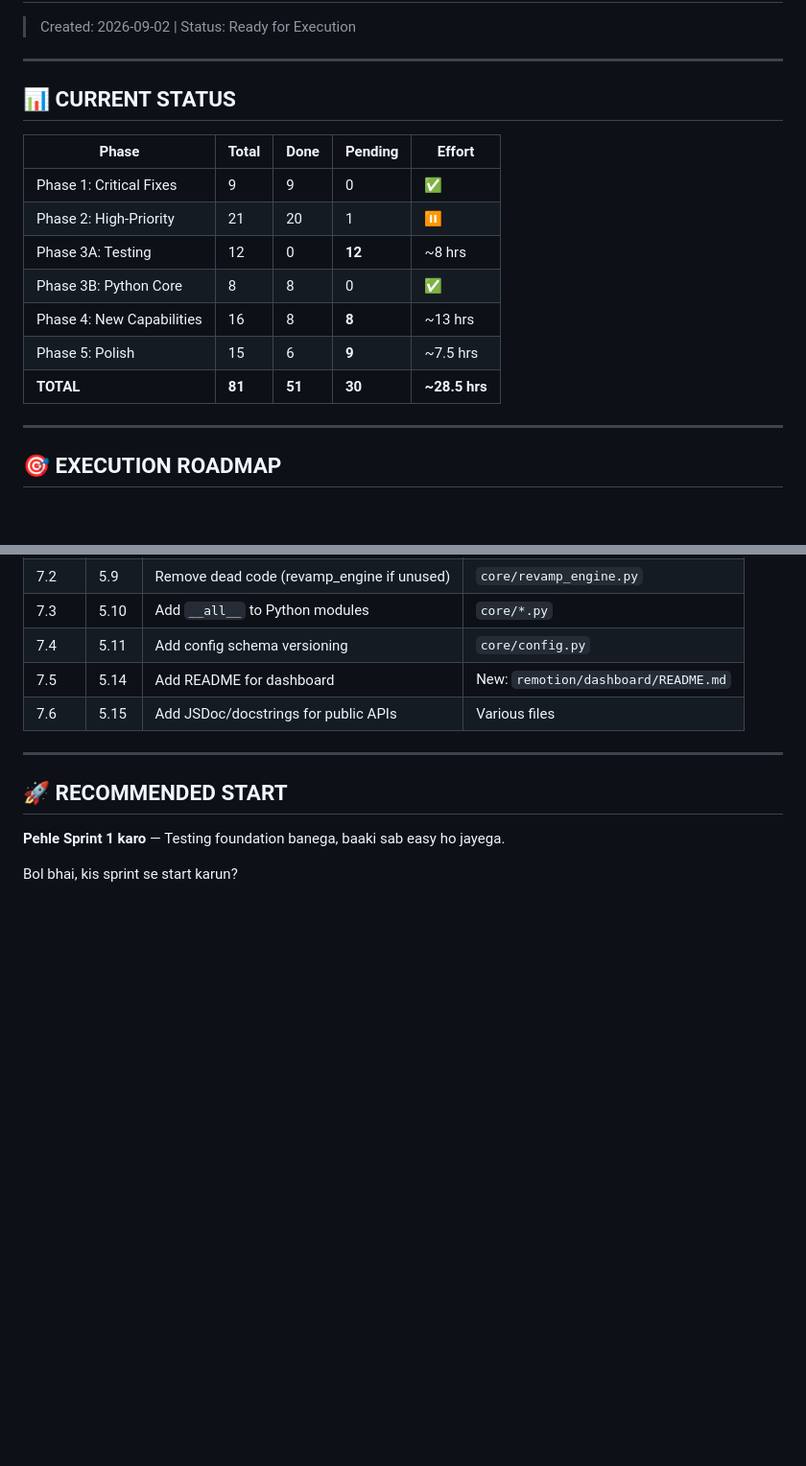
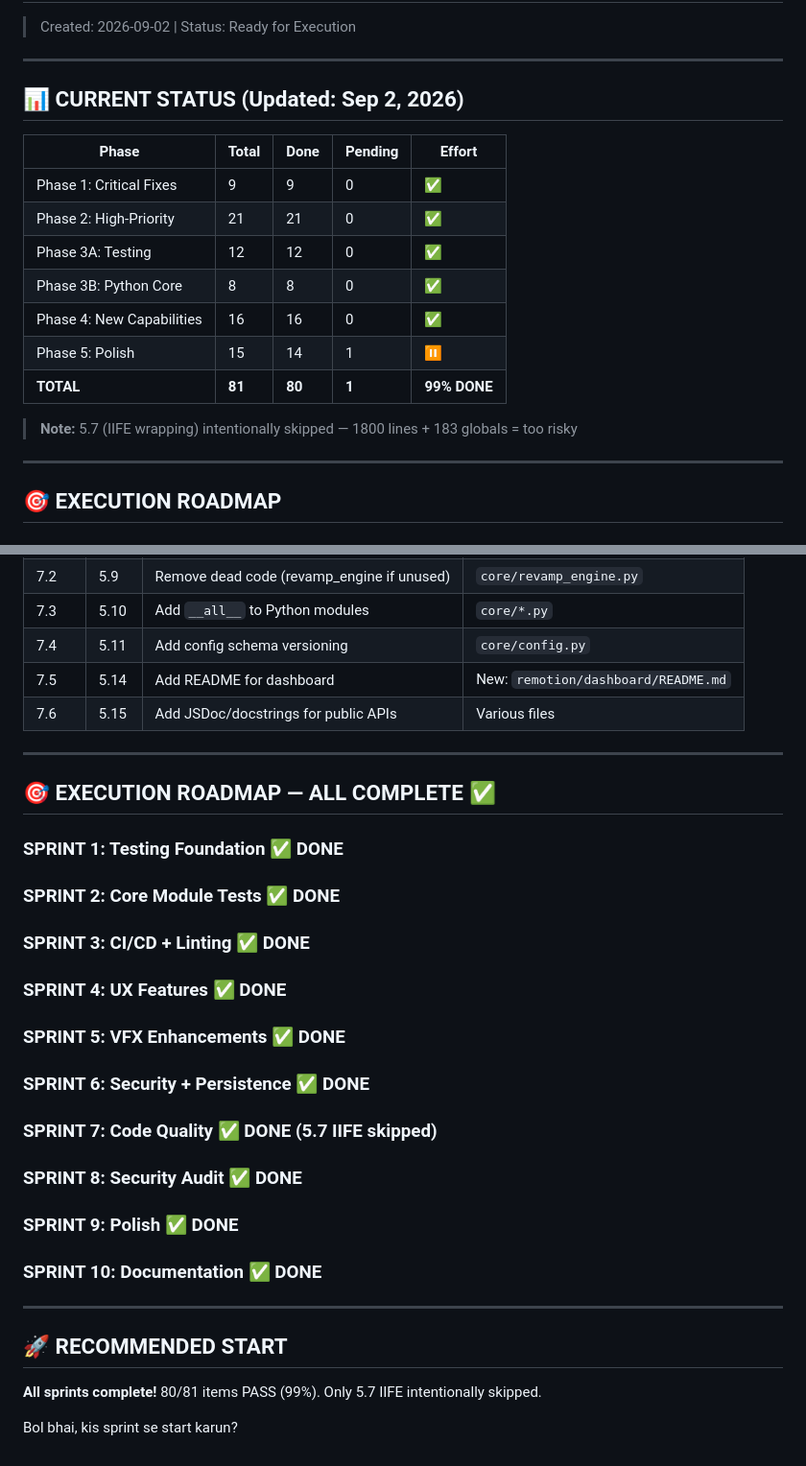
Before and after one commit to h3lllsing/DUAGENERATOR-2.0, a Markdown page: PENDING_EXECUTION_PLAN.md, 2 parts joined by grey strips. Shown at 96% size. GitHub-like rendering; blank space fills up the shorter version.

Commit message:
docs: update execution plan — all 10 sprints complete (80/81 PASS)
Sprint 1-10 all marked DONE.
Status: 80 PASS / 1 FAIL (intentional) / 81 items = 99%

```diff
--- a/PENDING_EXECUTION_PLAN.md
+++ b/PENDING_EXECUTION_PLAN.md
@@ -3,17 +3,19 @@
 
 ---
 
-## 📊 CURRENT STATUS
+## 📊 CURRENT STATUS (Updated: Sep 2, 2026)
 
 | Phase | Total | Done | Pending | Effort |
 |-------|-------|------|---------|--------|
 | Phase 1: Critical Fixes | 9 | 9 | 0 | ✅ |
-| Phase 2: High-Priority | 21 | 20 | 1 | ⏸️ |
-| Phase 3A: Testing | 12 | 0 | **12** | ~8 hrs |
+| Phase 2: High-Priority | 21 | 21 | 0 | ✅ |
+| Phase 3A: Testing | 12 | 12 | 0 | ✅ |
 | Phase 3B: Python Core | 8 | 8 | 0 | ✅ |
-| Phase 4: New Capabilities | 16 | 8 | **8** | ~13 hrs |
-| Phase 5: Polish | 15 | 6 | **9** | ~7.5 hrs |
-| **TOTAL** | **81** | **51** | **30** | **~28.5 hrs** |
+| Phase 4: New Capabilities | 16 | 16 | 0 | ✅ |
+| Phase 5: Polish | 15 | 14 | 1 | ⏸️ |
+| **TOTAL** | **81** | **80** | **1** | **99% DONE** |
+
+> **Note:** 5.7 (IIFE wrapping) intentionally skipped — 1800 lines + 183 globals = too risky
 
 ---
 
@@ -109,8 +111,23 @@
 
 ---
 
+## 🎯 EXECUTION ROADMAP — ALL COMPLETE ✅
+
+### SPRINT 1: Testing Foundation ✅ DONE
+### SPRINT 2: Core Module Tests ✅ DONE
+### SPRINT 3: CI/CD + Linting ✅ DONE
+### SPRINT 4: UX Features ✅ DONE
+### SPRINT 5: VFX Enhancements ✅ DONE
+### SPRINT 6: Security + Persistence ✅ DONE
+### SPRINT 7: Code Quality ✅ DONE (5.7 IIFE skipped)
+### SPRINT 8: Security Audit ✅ DONE
+### SPRINT 9: Polish ✅ DONE
+### SPRINT 10: Documentation ✅ DONE
+
+---
+
 ## 🚀 RECOMMENDED START
 
-**Pehle Sprint 1 karo** — Testing foundation banega, baaki sab easy ho jayega.
+**All sprints complete!** 80/81 items PASS (99%). Only 5.7 IIFE intentionally skipped.
 
 Bol bhai, kis sprint se start karun?
```
